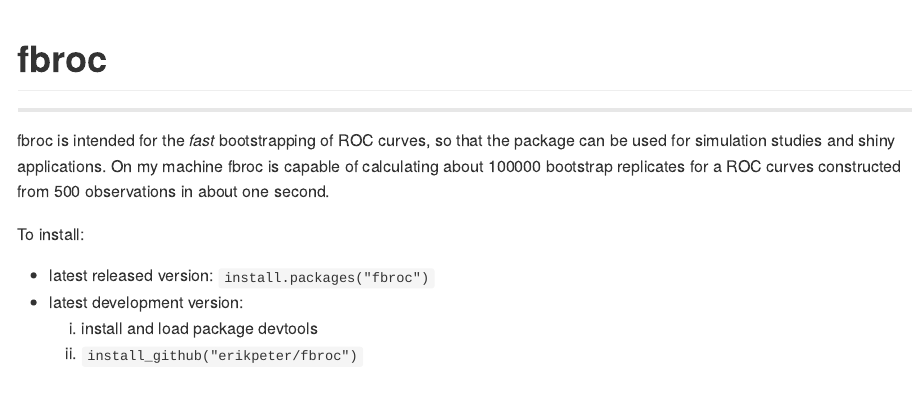
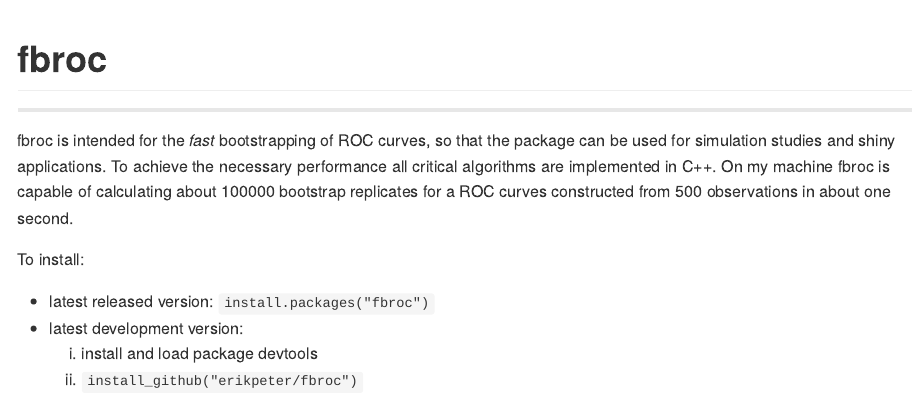
Before and after one commit to erikpeter/fbroc, an R Markdown document (README.Rmd): the page in a window 1100 px wide, from its top. The pictures show the output file readme.md that the author committed with the source, drawn offline in the style of GitHub.

Commit message:
improved documentation

```diff
--- a/README.Rmd
+++ b/README.Rmd
@@ -21,9 +21,10 @@ knitr::opts_chunk$set(
 ------------------------------------------------
 
 fbroc is intended for the *fast* bootstrapping of ROC curves, so that the
-package can be used for simulation studies and shiny applications. On my machine
-fbroc is capable of calculating about 100000 bootstrap replicates for a ROC
-curves constructed from 500 observations in about one second.
+package can be used for simulation studies and shiny applications. To achieve
+the necessary performance all critical algorithms are implemented in C++.
+On my machine fbroc is capable of calculating about 100000 bootstrap replicates
+for a ROC curves constructed from 500 observations in about one second.
 
 To install:
 
```
Also changed, not shown: R/fbroc.methods.R (+11 -7 lines), R/fbroc.roc.R (+6 -6 lines), readme.md, 4 other files.
